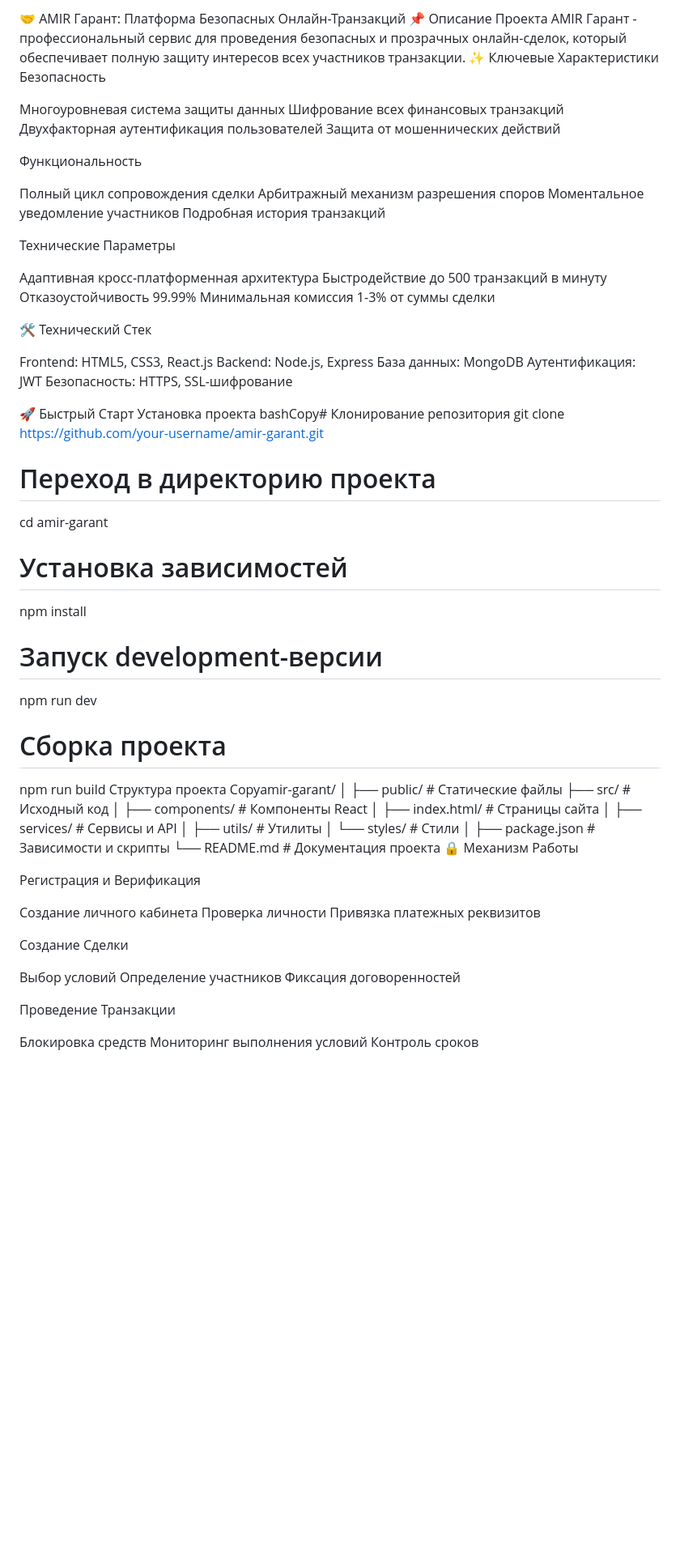
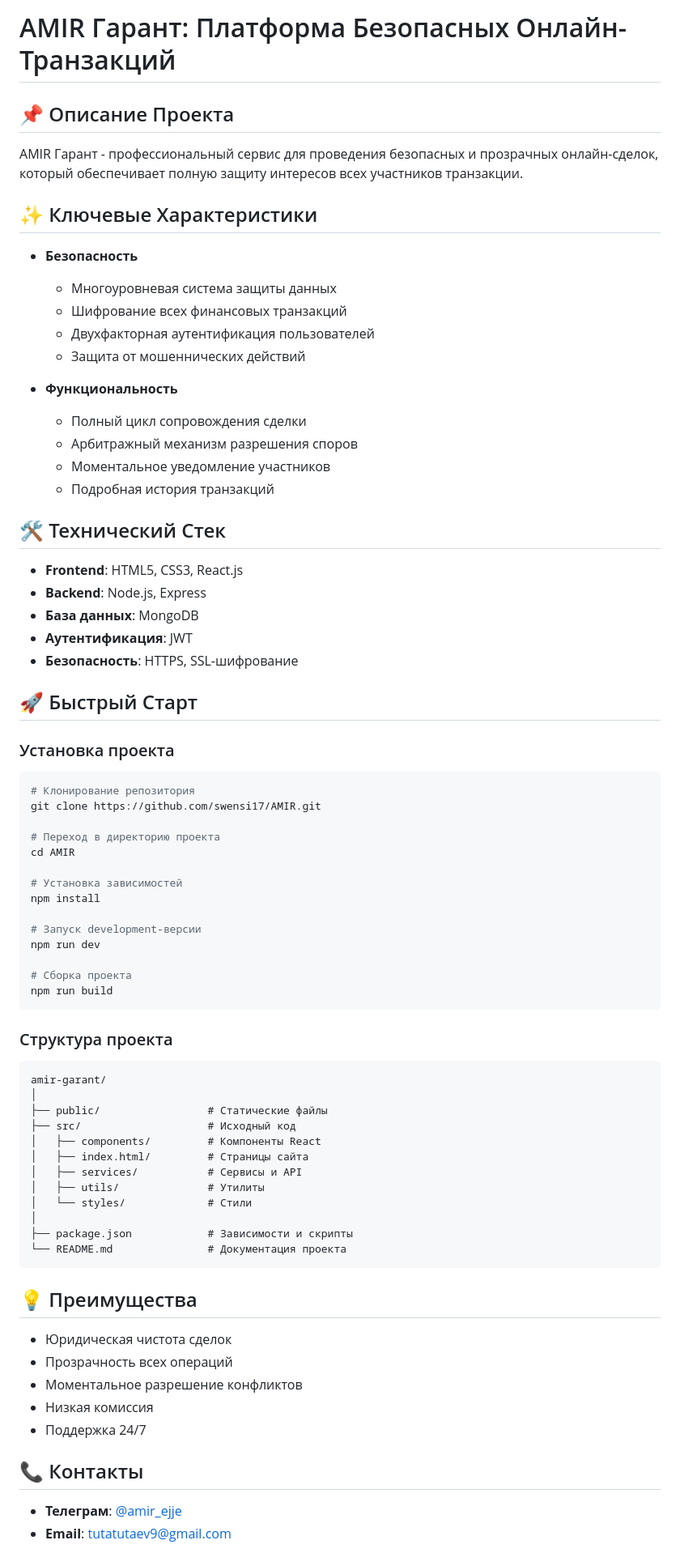
Before and after one commit to swensi17/AMIR, a Markdown page: README.md, the part around one of its changes. Shown at 81% size. GitHub-like rendering; blank space fills up the shorter version.

````diff
--- a/README.md
+++ b/README.md
@@ -1,43 +1,36 @@
-🤝 AMIR Гарант: Платформа Безопасных Онлайн-Транзакций
-📌 Описание Проекта
+# AMIR Гарант: Платформа Безопасных Онлайн-Транзакций
+
+## 📌 Описание Проекта
 AMIR Гарант - профессиональный сервис для проведения безопасных и прозрачных онлайн-сделок, который обеспечивает полную защиту интересов всех участников транзакции.
-✨ Ключевые Характеристики
-Безопасность
 
-Многоуровневая система защиты данных
-Шифрование всех финансовых транзакций
-Двухфакторная аутентификация пользователей
-Защита от мошеннических действий
+## ✨ Ключевые Характеристики
+- **Безопасность**
+  - Многоуровневая система защиты данных
+  - Шифрование всех финансовых транзакций
+  - Двухфакторная аутентификация пользователей
+  - Защита от мошеннических действий
 
-Функциональность
+- **Функциональность**
+  - Полный цикл сопровождения сделки
+  - Арбитражный механизм разрешения споров
+  - Моментальное уведомление участников
+  - Подробная история транзакций
 
-Полный цикл сопровождения сделки
-Арбитражный механизм разрешения споров
-Моментальное уведомление участников
-Подробная история транзакций
+## 🛠️ Технический Стек
+- **Frontend**: HTML5, CSS3, React.js
+- **Backend**: Node.js, Express
+- **База данных**: MongoDB
+- **Аутентификация**: JWT
+- **Безопасность**: HTTPS, SSL-шифрование
 
-Технические Параметры
-
-Адаптивная кросс-платформенная архитектура
-Быстродействие до 500 транзакций в минуту
-Отказоустойчивость 99.99%
-Минимальная комиссия 1-3% от суммы сделки
-
-🛠️ Технический Стек
-
-Frontend: HTML5, CSS3, React.js
-Backend: Node.js, Express
-База данных: MongoDB
-Аутентификация: JWT
-Безопасность: HTTPS, SSL-шифрование
-
-🚀 Быстрый Старт
-Установка проекта
-bashCopy# Клонирование репозитория
-git clone https://github.com/your-username/amir-garant.git
+## 🚀 Быстрый Старт
+### Установка проекта
+```bash
+# Клонирование репозитория
+git clone https://github.com/swensi17/AMIR.git
 
 # Переход в директорию проекта
-cd amir-garant
+cd AMIR
 
 # Установка зависимостей
 npm install
@@ -47,8 +40,11 @@ npm run dev
 
 # Сборка проекта
 npm run build
-Структура проекта
-Copyamir-garant/
+```
+
+### Структура проекта
+```
+amir-garant/
 │
 ├── public/                 # Статические файлы
 ├── src/                    # Исходный код
@@ -60,26 +56,16 @@ Copyamir-garant/
 │
 ├── package.json            # Зависимости и скрипты
 └── README.md               # Документация проекта
-🔒 Механизм Работы
+```
 
-Регистрация и Верификация
+## 💡 Преимущества
+- Юридическая чистота сделок
+- Прозрачность всех операций
+- Моментальное разрешение конфликтов
+- Низкая комиссия
+- Поддержка 24/7
 
-Создание личного кабинета
-Проверка личности
-Привязка платежных реквизитов
+## 📞 Контакты
+- **Телеграм**: [@amir_ejje](https://t.me/amir_ejje)
+- **Email**: tutatutaev9@gmail.com
 
-
-Создание Сделки
-
-Выбор условий
-Определение участников
-Фиксация договоренностей
-
-
-Проведение Транзакции
-
-Блокировка средств
-Мониторинг выполнения условий
-Контроль сроков
-
-
````
Also changed, not shown: other parts of README.md (+1 -20 lines).
